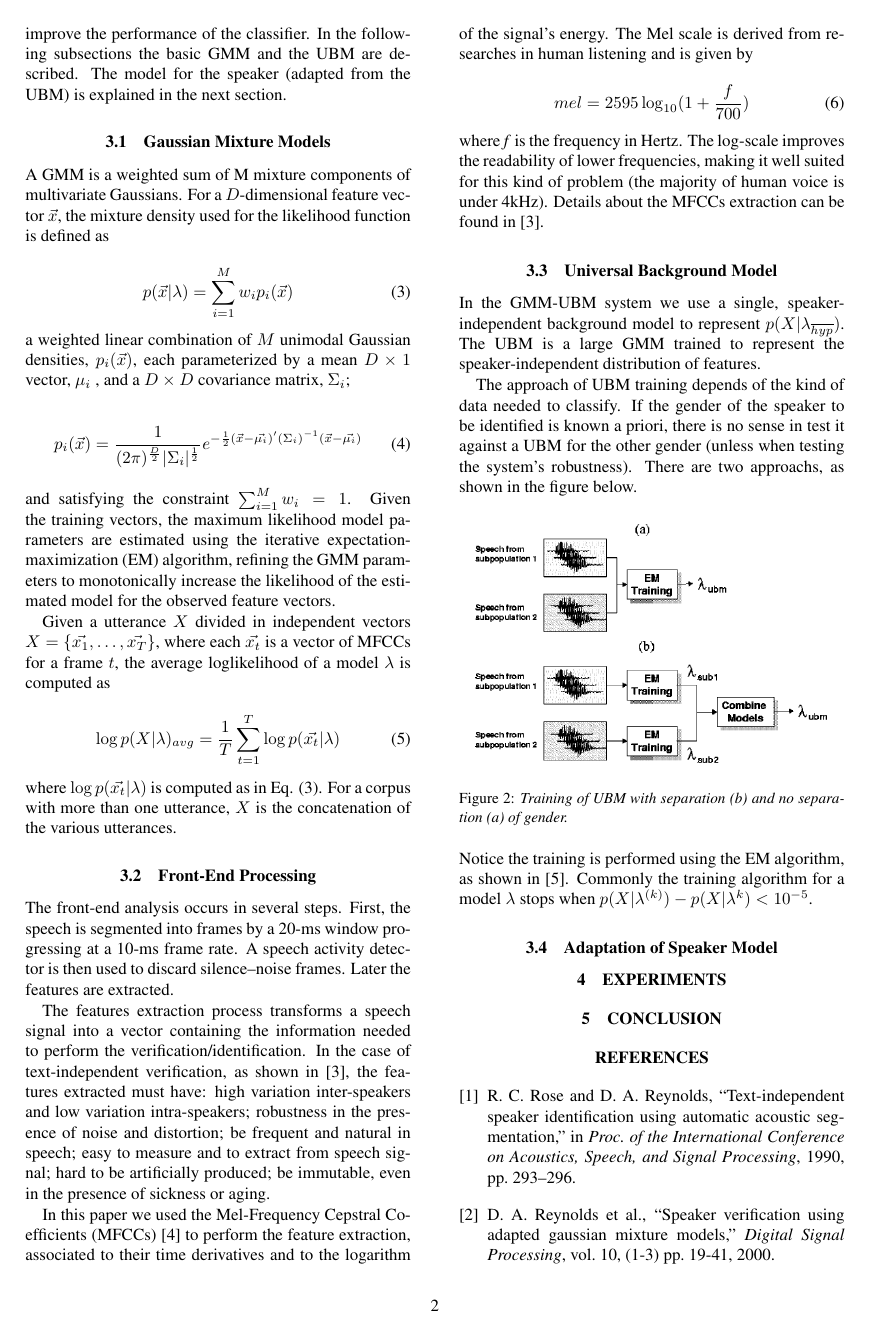
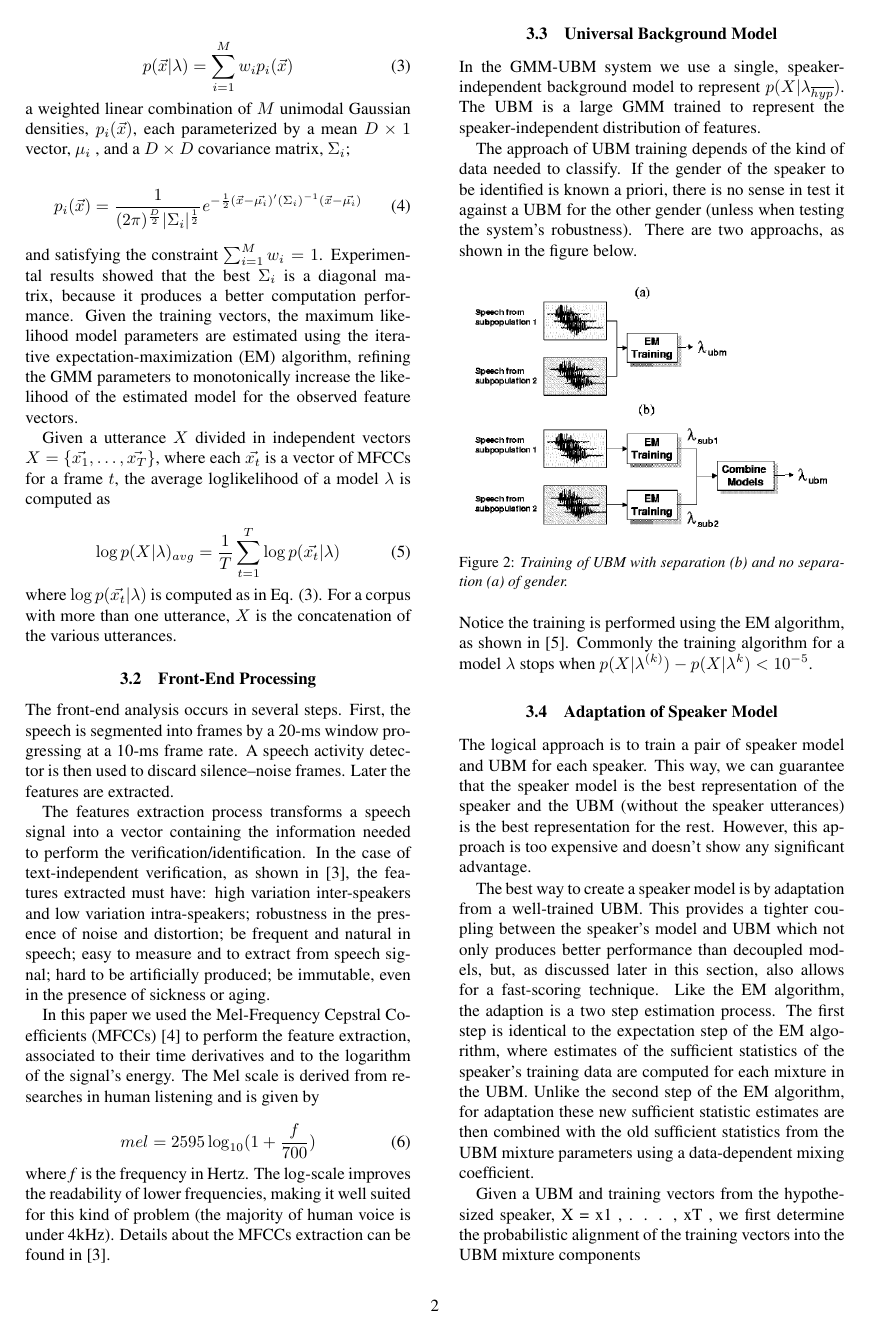
Before and after one commit to embatbr/speech-verify, a LaTeX paper (report/report.tex): page 2 of 3. The pictures show the PDF file report/report.pdf that the author committed with the source.

Commit message:
Section 3.4 - Adaptation.
Signed-off-by: Eduardo Tenorio <embatbr@gmail.com>

```diff
--- a/report/report.tex
+++ b/report/report.tex
@@ -99,8 +99,6 @@ The figure below is a simple diagram showing how the speaker detection system is
 
 \section{GMM-UBM VERIFICATION SYSTEM}
 
-The GMM-UBM training is an implementation of GMM used to provide a model for the background, in order to improve the performance of the classifier. In the following subsections the basic GMM and the UBM are described. The model for the speaker (adapted from the UBM) is explained in the next section.
-
 \subsection{Gaussian Mixture Models}
 
 A GMM is a weighted sum of M mixture components of multivariate Gaussians. For a $D$-dimensional feature vector $\vec{x}$, the mixture density used for the likelihood function is defined as
@@ -114,10 +112,10 @@ A GMM is a weighted sum of M mixture components of multivariate Gaussians. For a
 
 \begin{equation}
     \label{eq:gmm}
-    p_i(\vec{x}) = \frac{1}{(2\pi)^\frac{D}{2}|{\Sigma_i}|^\frac{1}{2}}e^{-\frac{1}{2}(\vec{x} - \vec{\mu_i})'(\Sigma_i)^{-1}(\vec{x} - \vec{\mu_i})}
+    p_i(\vec{x}) = \frac{1}{(2\pi)^\frac{D}{2}|\Sigma_i|^\frac{1}{2}}e^{-\frac{1}{2}(\vec{x} - \vec{\mu_i})'(\Sigma_i)^{-1}(\vec{x} - \vec{\mu_i})}
 \end{equation}
 
-\noindent and satisfying the constraint $\sum_{i=1}^M w_i = 1$. Given the training vectors, the maximum likelihood model parameters are estimated using the iterative expectation-maximization (EM) algorithm, refining the GMM parameters to monotonically increase the likelihood of the estimated model for the observed feature vectors.
+\noindent and satisfying the constraint $\sum_{i=1}^M w_i = 1$. Experimental results showed that the best $\Sigma_i$ is a diagonal matrix, because it produces a better computation performance. Given the training vectors, the maximum likelihood model parameters are estimated using the iterative expectation-maximization (EM) algorithm, refining the GMM parameters to monotonically increase the likelihood of the estimated model for the observed feature vectors.
 
 Given a utterance $X$ divided in independent vectors $X = \{\vec{x_1}, \dots, \vec{x_T}\}$, where each $\vec{x_t}$ is a vector of MFCCs for a frame $t$, the average loglikelihood of a model $\lambda$ is computed as
 
@@ -160,4 +158,19 @@ The approach of UBM training depends of the kind of data needed to classify. If
 
 \subsection{Adaptation of Speaker Model}
 
+The logical approach is to train a pair of speaker model and UBM for each speaker. This way, we can guarantee that the speaker model is the best representation of the speaker and the UBM (without the speaker utterances) is the best representation for the rest. However, this approach is too expensive and doesn't show any significant advantage.
 
+The best way to create a speaker model is by adaptation from a well-trained UBM. This provides a tighter coupling between the speaker’s model and UBM which not only produces better performance than decoupled models, but, as discussed later in this section, also allows for a fast-scoring technique. Like the EM algorithm, the adaption is a two step estimation process. The first step is identical to the expectation step of the EM algorithm, where estimates of the sufficient statistics of the speaker’s training data are computed for each mixture in the UBM. Unlike the second step of the EM algorithm, for adaptation these new sufficient statistic estimates are then combined with the old sufficient statistics from the UBM mixture parameters using a data-dependent mixing coefficient.
+
+Given a UBM and training vectors from the hypothesized speaker, X = {x1 , . . . , xT }, we first determine the probabilistic alignment of the training vectors into the UBM mixture components
+
+\begin{equation}
+    \label{eq:prob_alignment}
+    Pr(i|\vec{x_t}) = \frac{w_i p_i(\vec{x_t})}{\sum_{j=1}^M w_j p_j(\vec{x_t})}
+\end{equation}
+
+\noindent We then use \equationref{prob_alignment} to compute the sufficient statistics for the weight, mean, and variance parameters:
+
+\begin{equation}
+    \label{eq:sum_prob_alignment}
+    n_i = \sum_{t=1}^TPr(i|\vec{x_t})
@@ -163,0 +185,9 @@ The approach of UBM training depends of the kind of data needed to classify. If
+    \label{eq:var_new}
+    E_i(\vec{x}^2) = \frac{1}{n_i} \sum_{t=1}^T Pr(i|\vec{x_t})\vec{x_t}^2
+\end{equation}
+
+Finally, these new sufficient statistics from the training data are used to update the old UBM sufficient statistics for mixture i to create the adapted parameters for mixture $i$ with the equations:
+
+\begin{equation}
+    \label{eq:weight_adapt}
+    \hat{w_i} = [\alpha_i \frac{n_i}{T} + (1 - \alpha_i)w_i]\gamma
@@ -163,0 +211 @@ The approach of UBM training depends of the kind of data needed to classify. If
+\end{equation}
```
Also changed, not shown: report/report.pdf, report/report.tex (33 more changed lines), 1 other file.
